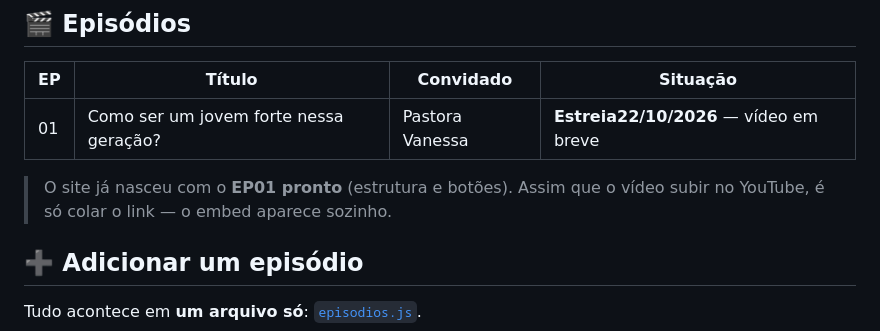
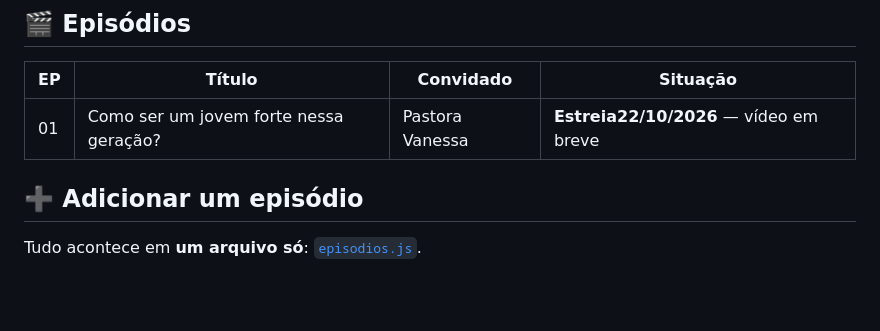
Before and after one commit to vytor0-IFPI/strongercast, a Markdown page: README.md, the part around the change. Drawn GitHub-style; blank space fills up the shorter version.

Commit message:
Atualizar o README.md

```diff
--- a/README.md
+++ b/README.md
@@ -49,8 +49,6 @@ apresenta o podcast e deixa qualquer pessoa **assistir e ouvir os episódios aqu
 |----|--------|-----------|----------|
 | 01 | Como ser um jovem forte nessa geração? | Pastora Vanessa | **Estreia22/10/2026** — vídeo em breve |
 
-> O site já nasceu com o **EP01 pronto** (estrutura e botões). Assim que o vídeo
-> subir no YouTube, é só colar o link — o embed aparece sozinho.
 
 ## ➕ Adicionar um episódio
 
```
